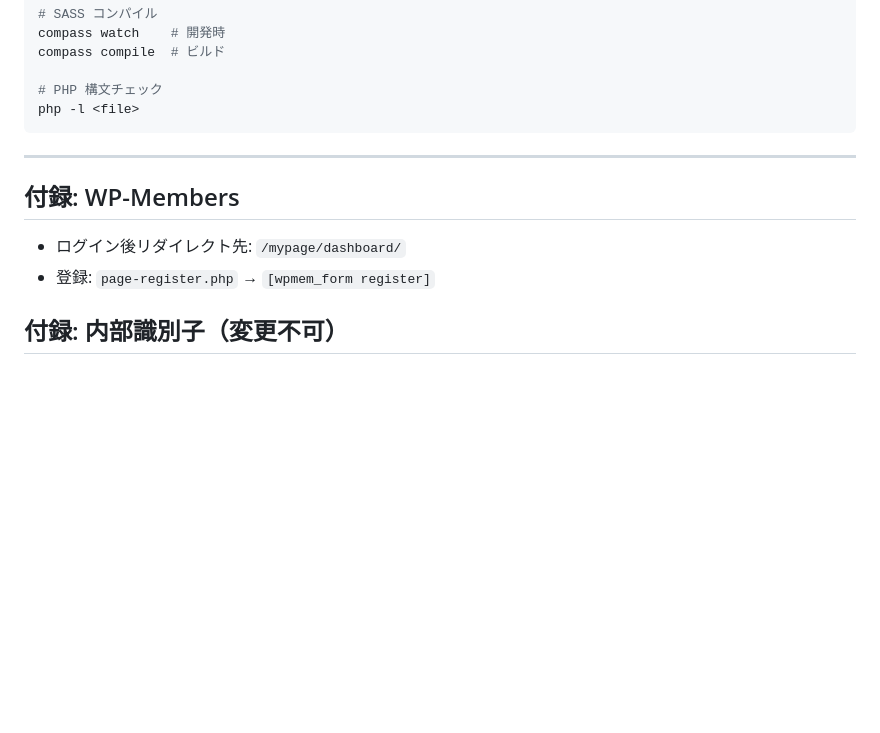
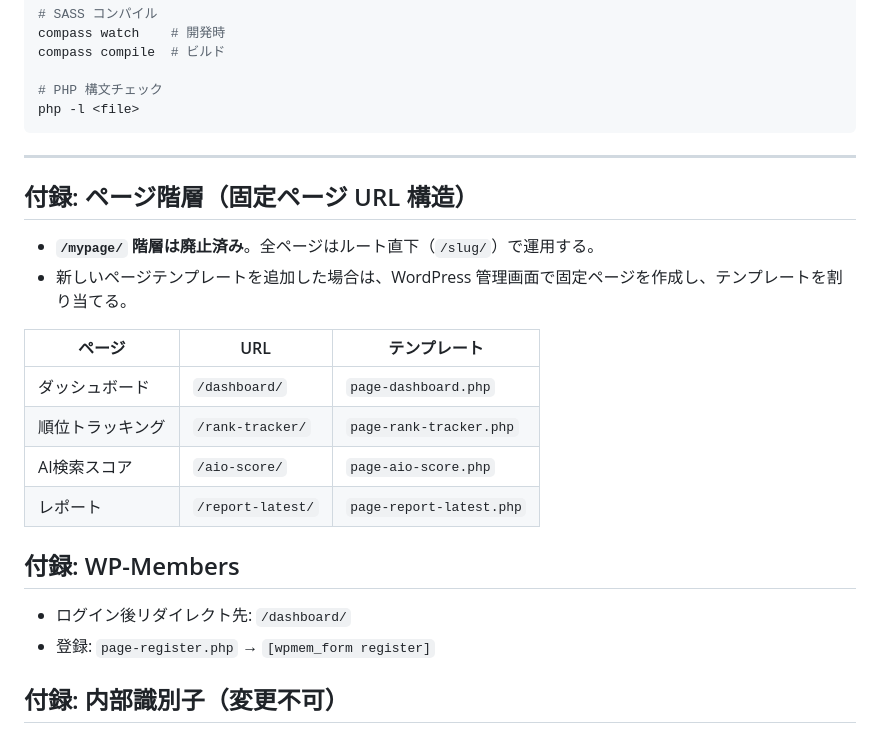
Before and after one commit to gcresan/mimamori-web, a Markdown page: CLAUDE.md, the part around the change. Rendered like a GitHub page; blank space fills up the shorter version.

Commit message:
docs: ページ階層をルート直下に統一する旨をCLAUDE.mdに記載
/mypage/ 階層は廃止済み。全ページはルート直下で運用。
WP-Membersのリダイレクト先も /dashboard/ に修正。

Co-Authored-By: Claude Opus 4.6 <noreply@anthropic.com>

```diff
--- a/CLAUDE.md
+++ b/CLAUDE.md
@@ -606,9 +606,21 @@ php -l <file>
 
 ---
 
+## 付録: ページ階層（固定ページ URL 構造）
+
+- **`/mypage/` 階層は廃止済み**。全ページはルート直下（`/slug/`）で運用する。
+- 新しいページテンプレートを追加した場合は、WordPress 管理画面で固定ページを作成し、テンプレートを割り当てる。
+
+| ページ | URL | テンプレート |
+|---|---|---|
+| ダッシュボード | `/dashboard/` | `page-dashboard.php` |
+| 順位トラッキング | `/rank-tracker/` | `page-rank-tracker.php` |
+| AI検索スコア | `/aio-score/` | `page-aio-score.php` |
+| レポート | `/report-latest/` | `page-report-latest.php` |
+
 ## 付録: WP-Members
 
-- ログイン後リダイレクト先: `/mypage/dashboard/`
+- ログイン後リダイレクト先: `/dashboard/`
 - 登録: `page-register.php` → `[wpmem_form register]`
 
 ## 付録: 内部識別子（変更不可）
```
